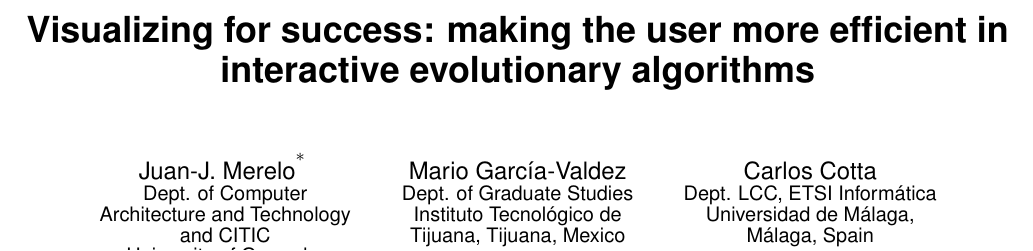
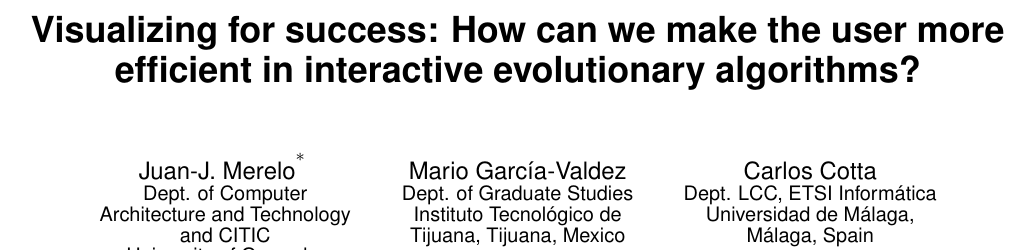
Before and after one commit to JJ/vizgec2016, a LaTeX paper (vizgec16.tex): part of page 1 of 6, cut so that both start at the same text. Compiled offline with pdfLaTeX.

Commit message:
Changing title to make the nature of the paper clear

```diff
--- a/vizgec16.tex
+++ b/vizgec16.tex
@@ -25,8 +25,8 @@
 \conferenceinfo{GECCO '16}{Denver, CO, USA}
 % --- End of Author Metadata ---
 
-\title{Visualizing for success: making the user more efficient in
-  interactive evolutionary algorithms}
+\title{Visualizing for success: How can we make the user more efficient in
+  interactive evolutionary algorithms?}
 %
 % You need the command \numberofauthors to handle the 'placement
 % and alignment' of the authors beneath the title.
```
Also changed, not shown: vizgec16.tex (7 more changed lines).
